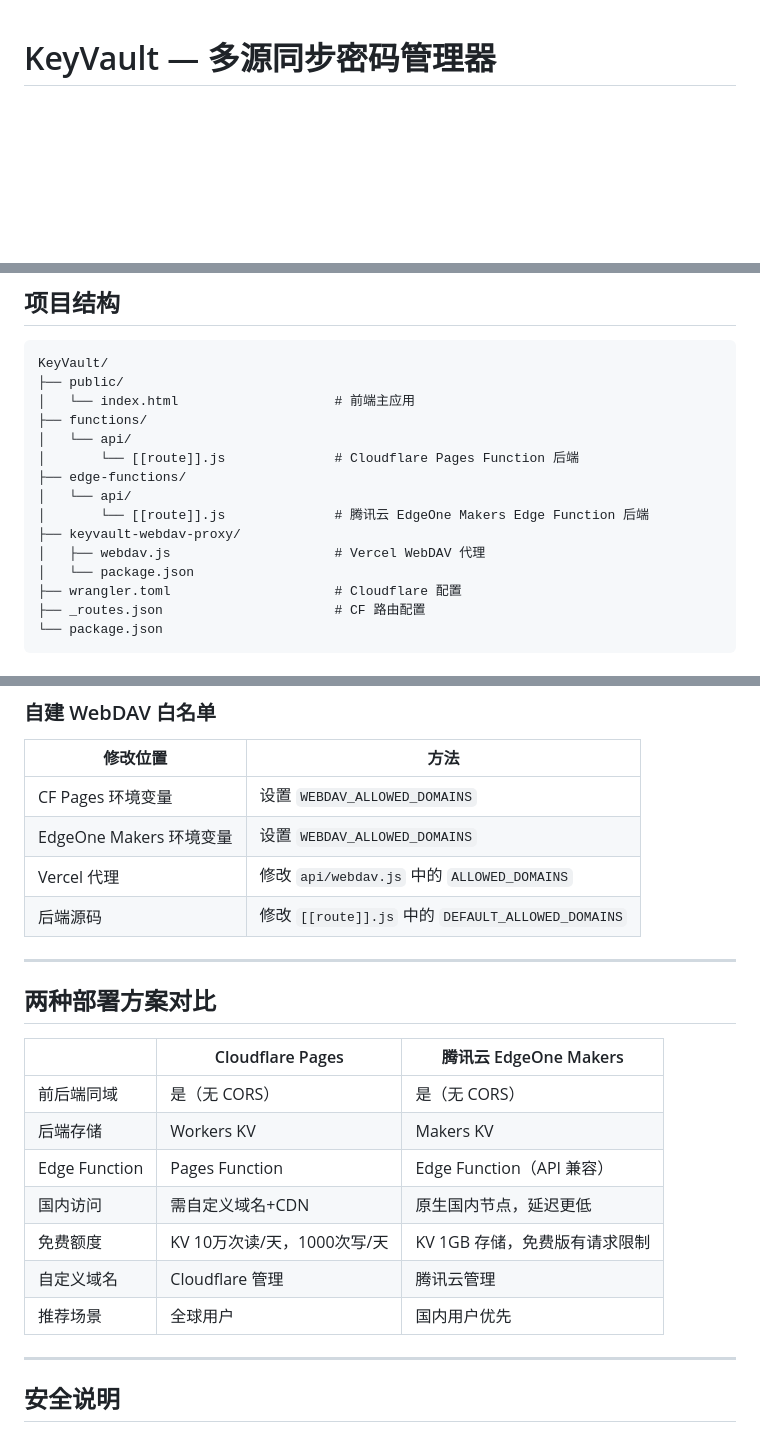
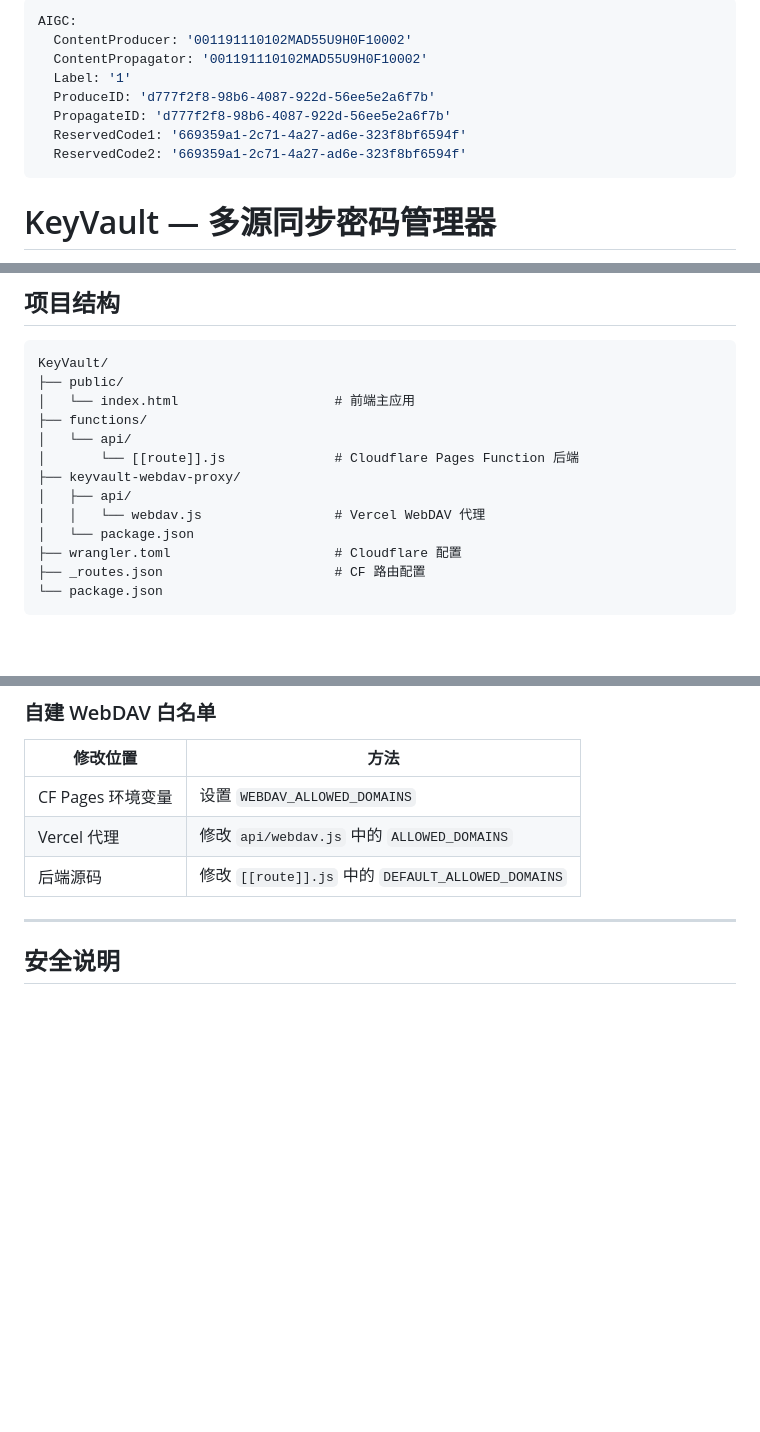
Before and after one commit to pxhzaii/keyvault, a Markdown page: README.md, 3 parts joined by grey strips. Rendered like a GitHub page; blank space fills up the shorter version.

```diff
--- a/README.md
+++ b/README.md
@@ -1,4 +1,13 @@
-
+---
+AIGC:
+  ContentProducer: '001191110102MAD55U9H0F10002'
+  ContentPropagator: '001191110102MAD55U9H0F10002'
+  Label: '1'
+  ProduceID: 'd777f2f8-98b6-4087-922d-56ee5e2a6f7b'
+  PropagateID: 'd777f2f8-98b6-4087-922d-56ee5e2a6f7b'
+  ReservedCode1: '669359a1-2c71-4a27-ad6e-323f8bf6594f'
+  ReservedCode2: '669359a1-2c71-4a27-ad6e-323f8bf6594f'
+---
 
 # KeyVault — 多源同步密码管理器
 
@@ -23,11 +32,9 @@ KeyVault/
 ├── functions/
 │   └── api/
 │       └── [[route]].js              # Cloudflare Pages Function 后端
-├── edge-functions/
-│   └── api/
-│       └── [[route]].js              # 腾讯云 EdgeOne Makers Edge Function 后端
 ├── keyvault-webdav-proxy/
-│   ├── webdav.js                     # Vercel WebDAV 代理
+│   ├── api/
+│   │   └── webdav.js                 # Vercel WebDAV 代理
 │   └── package.json
 ├── wrangler.toml                     # Cloudflare 配置
 ├── _routes.json                      # CF 路由配置
@@ -166,23 +128,8 @@ KeyVault/
 | 修改位置 | 方法 |
 |----------|------|
 | CF Pages 环境变量 | 设置 `WEBDAV_ALLOWED_DOMAINS` |
-| EdgeOne Makers 环境变量 | 设置 `WEBDAV_ALLOWED_DOMAINS` |
 | Vercel 代理 | 修改 `api/webdav.js` 中的 `ALLOWED_DOMAINS` |
 | 后端源码 | 修改 `[[route]].js` 中的 `DEFAULT_ALLOWED_DOMAINS` |
-
----
-
-## 两种部署方案对比
-
-|  | Cloudflare Pages | 腾讯云 EdgeOne Makers |
-|---|---|---|
-| 前后端同域 | 是（无 CORS） | 是（无 CORS） |
-| 后端存储 | Workers KV | Makers KV |
-| Edge Function | Pages Function | Edge Function（API 兼容） |
-| 国内访问 | 需自定义域名+CDN | 原生国内节点，延迟更低 |
-| 免费额度 | KV 10万次读/天，1000次写/天 | KV 1GB 存储，免费版有请求限制 |
-| 自定义域名 | Cloudflare 管理 | 腾讯云管理 |
-| 推荐场景 | 全球用户 | 国内用户优先 |
 
 ---
 
```
Also changed, not shown: other parts of README.md (+4 -47 lines).
